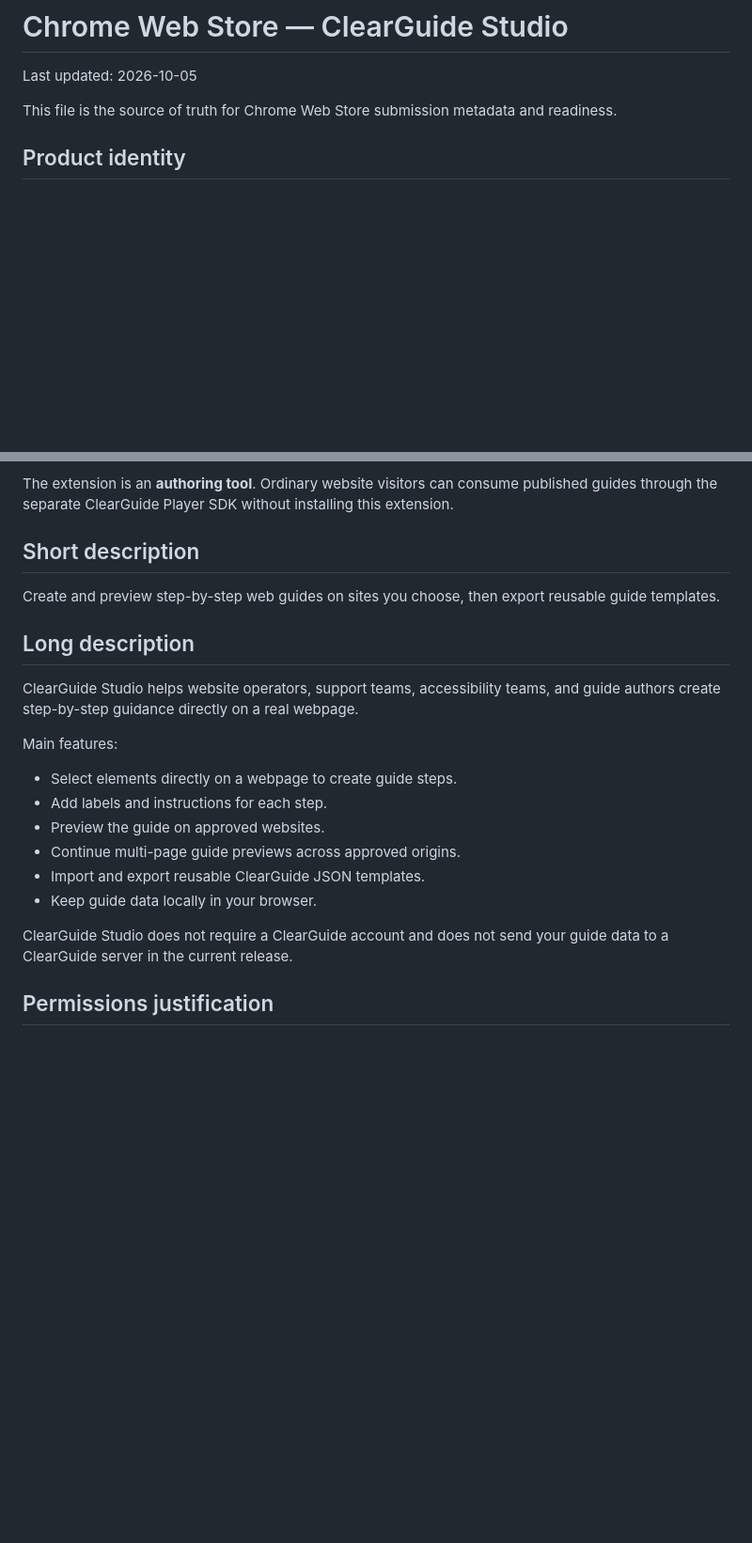
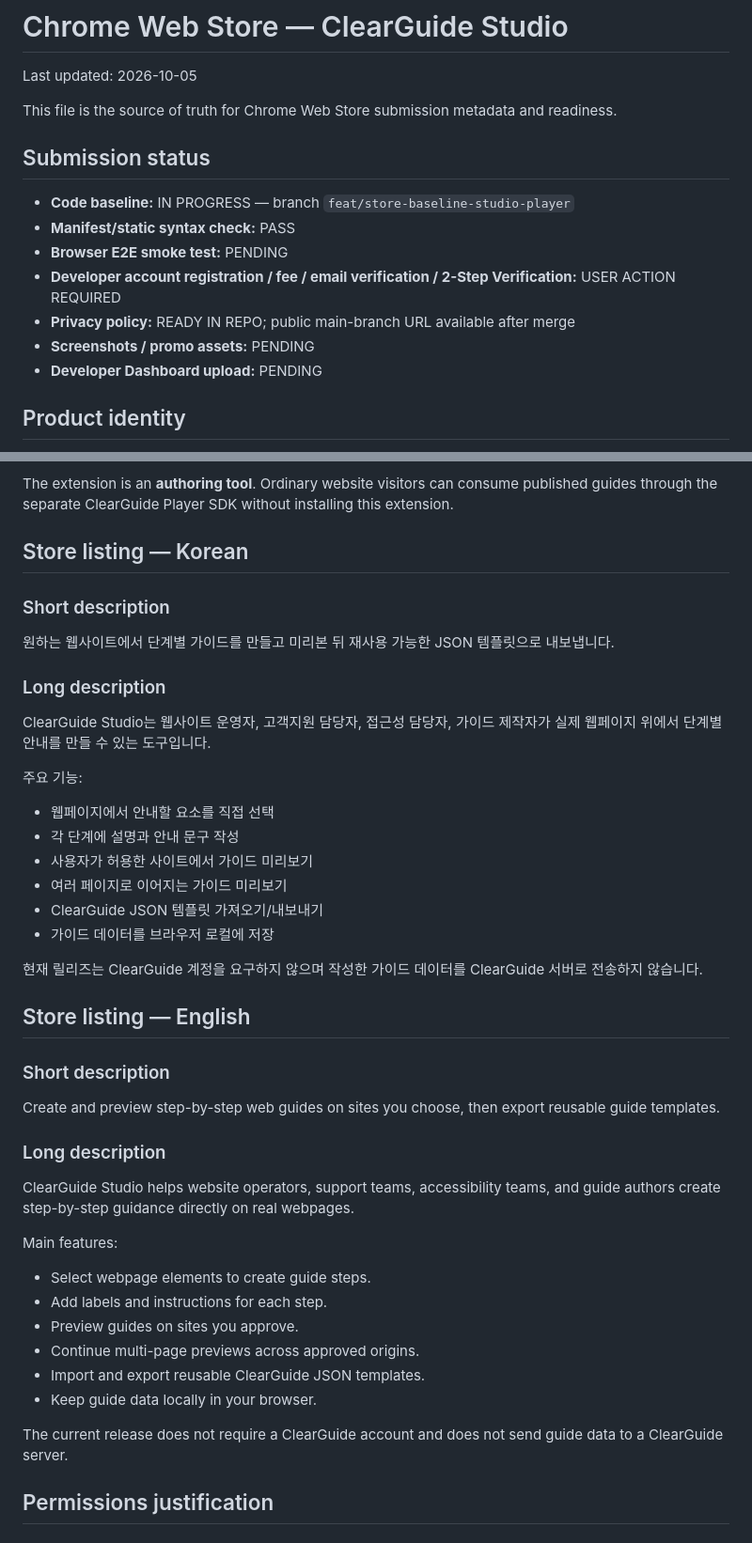
Before and after one commit to FlashGTA/clearguide, a Markdown page: CHROMEWEBSTORE.md, 2 parts joined by grey strips. Shown at 94% size. Rendered like a GitHub page; blank space fills up the shorter version.

Commit message:
docs: track Chrome Web Store submission readiness

```diff
--- a/CHROMEWEBSTORE.md
+++ b/CHROMEWEBSTORE.md
@@ -3,6 +3,16 @@
 Last updated: 2026-10-05
 
 This file is the source of truth for Chrome Web Store submission metadata and readiness.
+
+## Submission status
+
+- **Code baseline:** IN PROGRESS — branch `feat/store-baseline-studio-player`
+- **Manifest/static syntax check:** PASS
+- **Browser E2E smoke test:** PENDING
+- **Developer account registration / fee / email verification / 2-Step Verification:** USER ACTION REQUIRED
+- **Privacy policy:** READY IN REPO; public main-branch URL available after merge
+- **Screenshots / promo assets:** PENDING
+- **Developer Dashboard upload:** PENDING
 
 ## Product identity
 
@@ -20,24 +30,47 @@ ClearGuide Studio lets an author create, preview, import, and export step-by-ste
 
 The extension is an **authoring tool**. Ordinary website visitors can consume published guides through the separate ClearGuide Player SDK without installing this extension.
 
-## Short description
+## Store listing — Korean
+
+### Short description
+
+원하는 웹사이트에서 단계별 가이드를 만들고 미리본 뒤 재사용 가능한 JSON 템플릿으로 내보냅니다.
+
+### Long description
+
+ClearGuide Studio는 웹사이트 운영자, 고객지원 담당자, 접근성 담당자, 가이드 제작자가 실제 웹페이지 위에서 단계별 안내를 만들 수 있는 도구입니다.
+
+주요 기능:
+
+- 웹페이지에서 안내할 요소를 직접 선택
+- 각 단계에 설명과 안내 문구 작성
+- 사용자가 허용한 사이트에서 가이드 미리보기
+- 여러 페이지로 이어지는 가이드 미리보기
+- ClearGuide JSON 템플릿 가져오기/내보내기
+- 가이드 데이터를 브라우저 로컬에 저장
+
+현재 릴리즈는 ClearGuide 계정을 요구하지 않으며 작성한 가이드 데이터를 ClearGuide 서버로 전송하지 않습니다.
+
+## Store listing — English
+
+### Short description
 
 Create and preview step-by-step web guides on sites you choose, then export reusable guide templates.
 
-## Long description
+### Long description
 
-ClearGuide Studio helps website operators, support teams, accessibility teams, and guide authors create step-by-step guidance directly on a real webpage.
+ClearGuide Studio helps website operators, support teams, accessibility teams, and guide authors create step-by-step guidance directly on real webpages.
 
 Main features:
 
-- Select elements directly on a webpage to create guide steps.
+- Select webpage elements to create guide steps.
 - Add labels and instructions for each step.
-- Preview the guide on approved websites.
-- Continue multi-page guide previews across approved origins.
+- Preview guides on sites you approve.
+- Continue multi-page previews across approved origins.
 - Import and export reusable ClearGuide JSON templates.
 - Keep guide data locally in your browser.
 
-ClearGuide Studio does not require a ClearGuide account and does not send your guide data to a ClearGuide server in the current release.
+The current release does not require a ClearGuide account and does not send guide data to a ClearGuide server.
 
 ## Permissions justification
 
```
Also changed, not shown: other parts of CHROMEWEBSTORE.md (+8 -0 lines).
